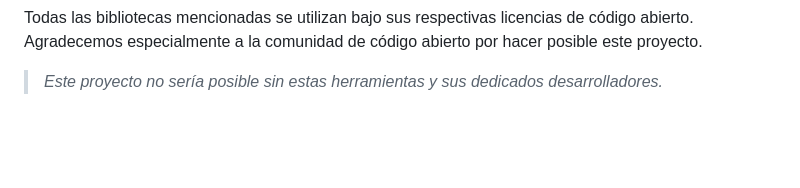
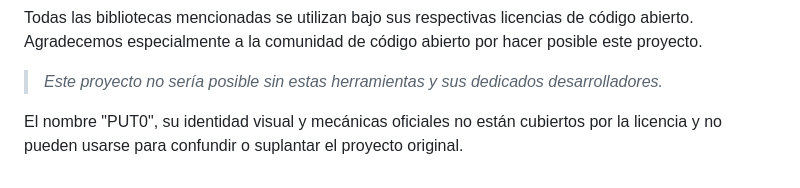
Before and after one commit to gtamayoc/put0, a Markdown page: README.md, the part around the change. Rendered like a GitHub page; blank space fills up the shorter version.

Commit message:
Update licensing notes in README.md
Clarify licensing information regarding the project name and identity.

```diff
--- a/README.md
+++ b/README.md
@@ -210,3 +210,7 @@ Este proyecto estará disponible bajo una licencia que permitirá:
 Todas las bibliotecas mencionadas se utilizan bajo sus respectivas licencias de código abierto. Agradecemos especialmente a la comunidad de código abierto por hacer posible este proyecto.
 
 >*Este proyecto no sería posible sin estas herramientas y sus dedicados desarrolladores.*
+
+El nombre "PUT0", su identidad visual y mecánicas oficiales
+no están cubiertos por la licencia y no pueden usarse
+para confundir o suplantar el proyecto original.
```
